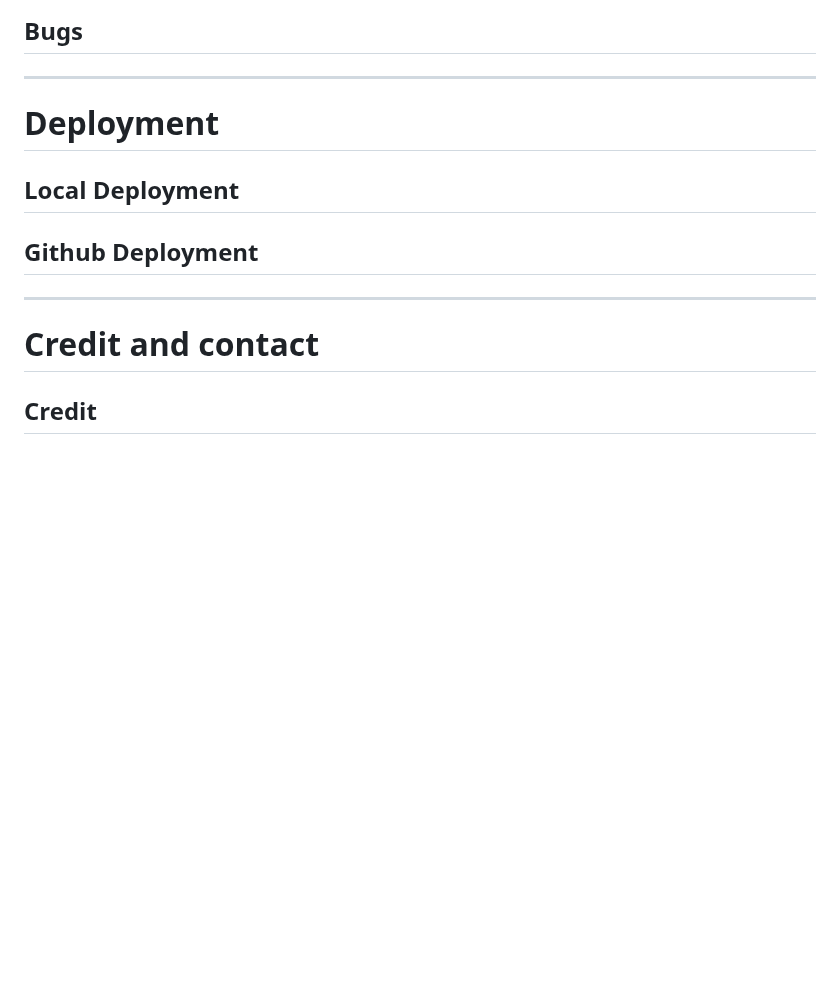
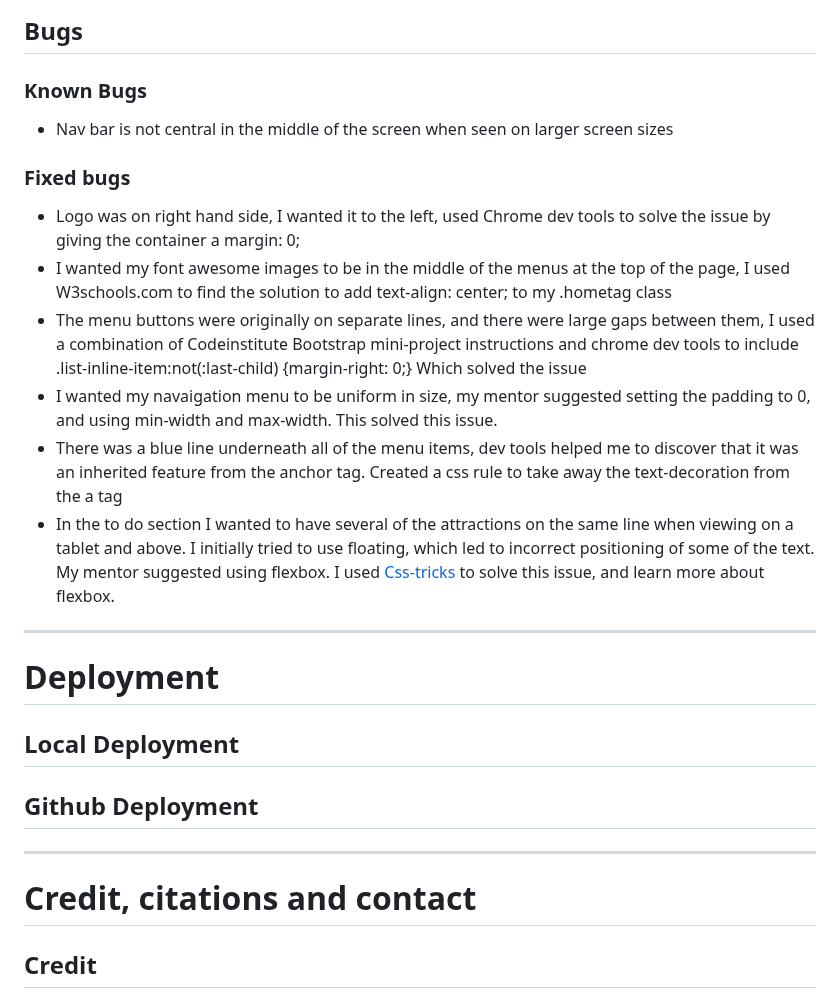
Before and after one commit to angielsteele/visitliverpool3, a Markdown page: README.md, the part around one of its changes. Rendered like a GitHub page; blank space fills up the shorter version.

```diff
--- a/README.md
+++ b/README.md
@@ -129,4 +166,17 @@ As Mersyside is located on the Mersey estuary, I wanted the design to be nautica
 ## Bugs
+
+### Known Bugs
+
+- Nav bar is not central in the middle of the screen when seen on larger screen sizes
+
+### Fixed bugs
+- Logo was on right hand side, I wanted it to the left, used Chrome dev tools to solve the issue by giving the container a margin: 0;
+- I wanted my font awesome images to be in the middle of the menus at the top of the page, I used W3schools.com to find the solution to add text-align: center; to my .hometag class
+- The menu buttons were originally on separate lines, and there were large gaps between them, I used a combination of Codeinstitute Bootstrap mini-project instructions and chrome dev tools to include .list-inline-item:not(:last-child) {margin-right: 0;} Which solved the issue
+- I wanted my navaigation menu to be uniform in size, my mentor suggested setting the padding to 0, and using min-width and max-width. This solved this issue.
+- There was a blue line underneath all of the menu items, dev tools helped me to discover that it was an inherited feature from the anchor tag. Created a css rule to take away the text-decoration from the a tag
+- In the to do section I wanted to have several of the attractions on the same line when viewing on a tablet and above. I initially tried to use floating, which led to incorrect positioning of some of the text. My mentor suggested using flexbox. I used [Css-tricks](https://css-tricks.com/snippets/css/a-guide-to-flexbox/) to solve this issue, and learn more about flexbox.
+
 
 ----
 
@@ -138,7 +188,7 @@ As Mersyside is located on the Mersey estuary, I wanted the design to be nautica
 
 ----
 
-# Credit and contact
+# Credit, citations and contact
 
 ## Credit
 
```
Also changed, not shown: other parts of README.md (+55 -0 lines).
